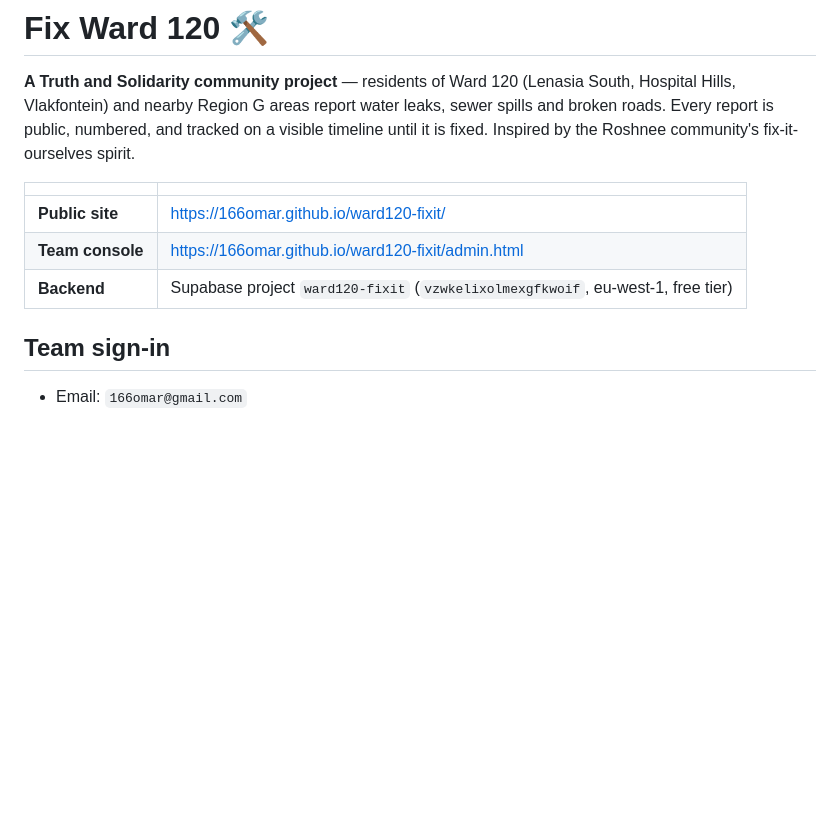
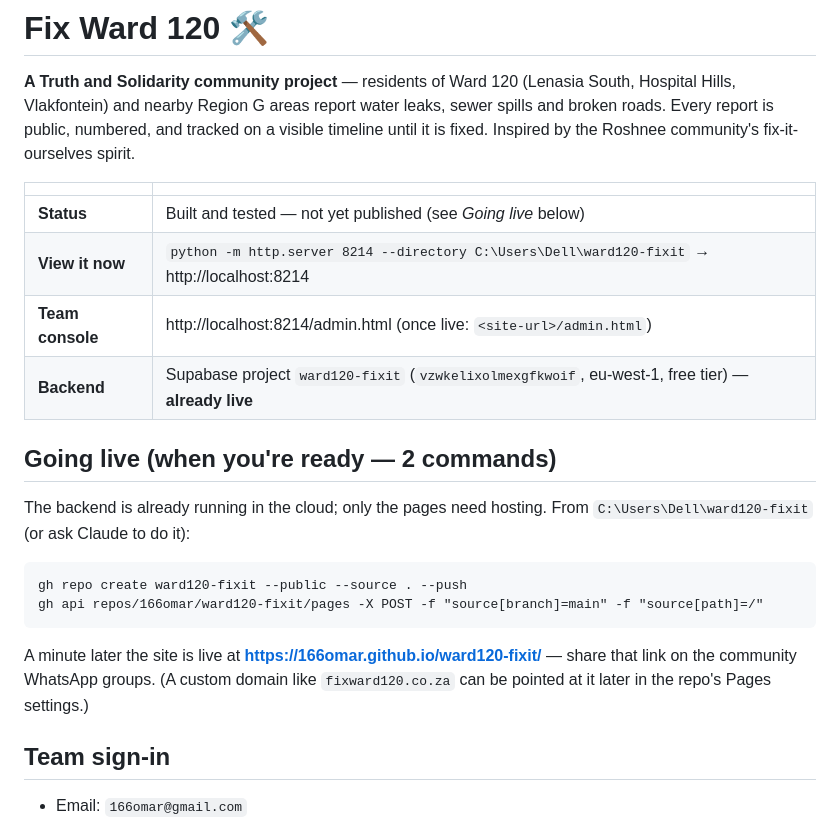
Before and after one commit to 166omar/ward120-fixit, a Markdown page: README.md, the part around the change. GitHub-like rendering; blank space fills up the shorter version.

Commit message:
docs: local-first handover; going-live commands in README
Co-Authored-By: Claude Fable 5 <noreply@anthropic.com>
Claude-Session: https://claude.ai/code/session_0198vSv6eBitxAfWRmZcNLcH

````diff
--- a/README.md
+++ b/README.md
@@ -7,9 +7,24 @@ until it is fixed. Inspired by the Roshnee community's fix-it-ourselves spirit.
 
 | | |
 |---|---|
-| **Public site** | https://166omar.github.io/ward120-fixit/ |
-| **Team console** | https://166omar.github.io/ward120-fixit/admin.html |
-| **Backend** | Supabase project `ward120-fixit` (`vzwkelixolmexgfkwoif`, eu-west-1, free tier) |
+| **Status** | Built and tested — not yet published (see *Going live* below) |
+| **View it now** | `python -m http.server 8214 --directory C:\Users\Dell\ward120-fixit` → http://localhost:8214 |
+| **Team console** | http://localhost:8214/admin.html (once live: `<site-url>/admin.html`) |
+| **Backend** | Supabase project `ward120-fixit` (`vzwkelixolmexgfkwoif`, eu-west-1, free tier) — **already live** |
+
+## Going live (when you're ready — 2 commands)
+
+The backend is already running in the cloud; only the pages need hosting. From
+`C:\Users\Dell\ward120-fixit` (or ask Claude to do it):
+
+```
+gh repo create ward120-fixit --public --source . --push
+gh api repos/166omar/ward120-fixit/pages -X POST -f "source[branch]=main" -f "source[path]=/"
+```
+
+A minute later the site is live at **https://166omar.github.io/ward120-fixit/** —
+share that link on the community WhatsApp groups. (A custom domain like
+`fixward120.co.za` can be pointed at it later in the repo's Pages settings.)
 
 ## Team sign-in
 
````
